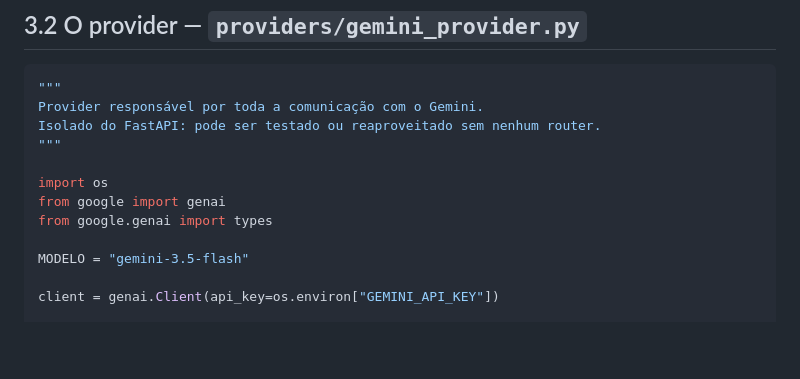
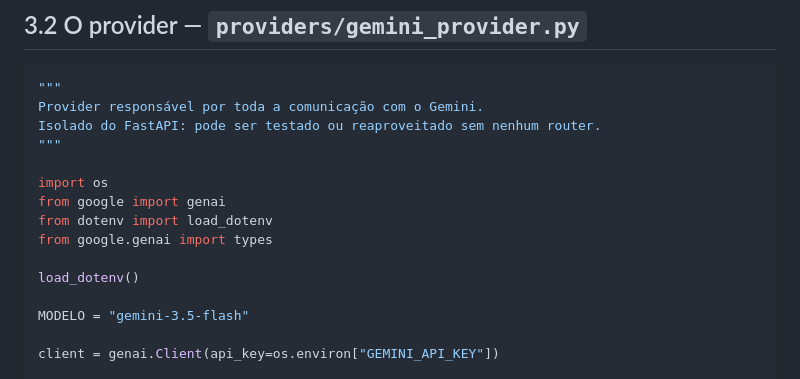
Before and after one commit to LucasRios/FIAP, a Markdown page: Aula13/Consumindo a API no Front com Streamlit.md, the part around the change. Drawn GitHub-style; blank space fills up the shorter version.

```diff
--- a/Aula13/Consumindo a API no Front com Streamlit.md
+++ b/Aula13/Consumindo a API no Front com Streamlit.md
@@ -84,7 +84,10 @@ Isolado do FastAPI: pode ser testado ou reaproveitado sem nenhum router.
 
 import os
 from google import genai
+from dotenv import load_dotenv
 from google.genai import types
+
+load_dotenv()
 
 MODELO = "gemini-3.5-flash"
 
```
